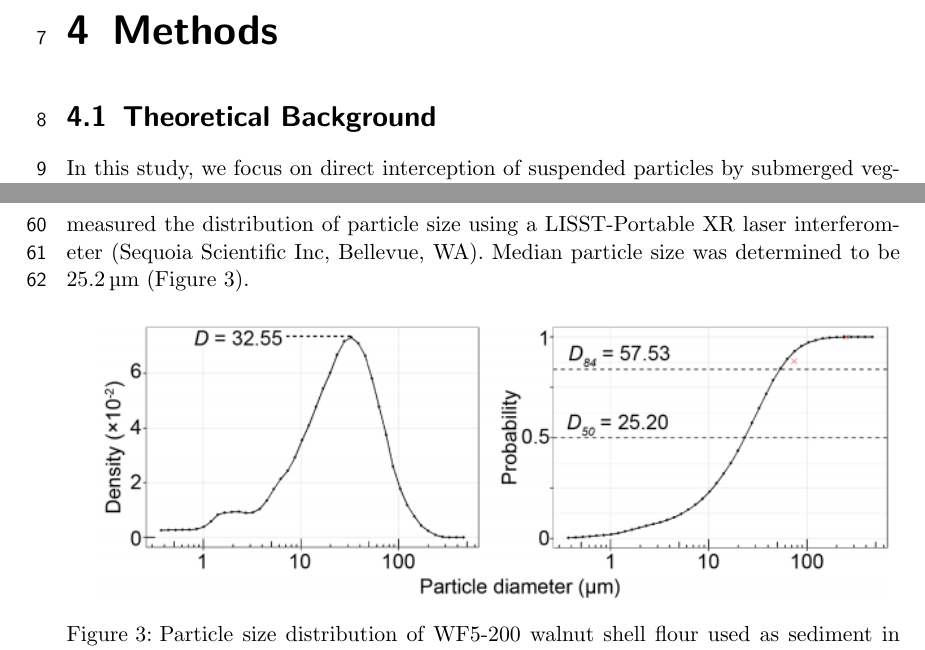
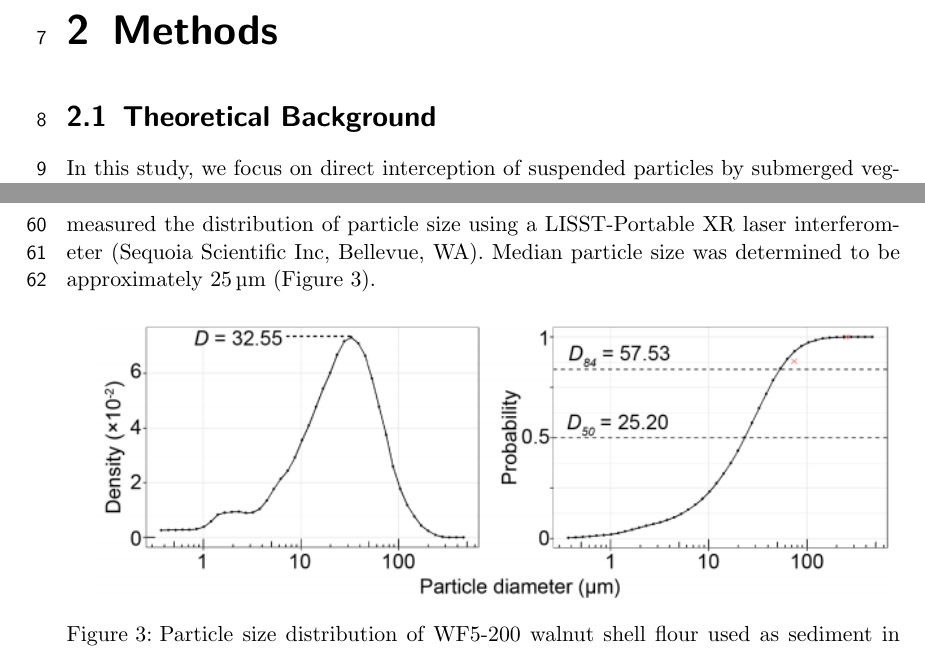
Before and after one commit to jmwingenroth/wingenroth-et-al-2021, a LaTeX document (drafts/outline.tex): two parts of pages 2 and 4 of 5, joined at a grey line, cut so that both start at the same text. Compiled offline with pdfLaTeX.

Commit message:
working on methods

```diff
--- a/drafts/outline.tex
+++ b/drafts/outline.tex
@@ -54,7 +53,7 @@
 %
 %The assumption that probability of retention ($p_r$) is 100\% when stems are coated with grease might be questionable based on our result that biofilm increased $\eta\prime$ in comparison to greased dowels. The only other effect of biofilm that is readily apparent to me is perhaps increasing effective stem diameter ($d_c$). However, with our model for Reynolds number ($\Rey_c \propto d_c$), and both us and \citet{Fauria_2015} finding $\eta\prime \sim -\Rey_c$, increasing stem diameter would be expected to have the opposite effect, unless I'm missing something.
 
-\setcounter{chapter}{3}
+\setcounter{chapter}{1}
 
 \chapter{Methods}
 
@@ -92,12 +91,12 @@ TODO
 
 We used wooden dowels as collector stems, which were installed in a removable array that filled a recessed well in the bottom of the rectangular channel. The perforated top of the array was covered with aluminum foil, and the gap between the array and the upstream edge of the well was covered with an attached, flat, rectangular piece of aluminum in order to avoid irregularities in the channel's cross-section. Holes measuring approximately 2.5 cm in diameter were drilled in the array to hold the sediment traps.
 
-We chose to use granular walnut shell flour to simulate sediment for our experiments because of the availability of homogeneous, sieve-measured grain sizes in suitable quantities. We performed preliminary experiments with a range of grain sizes but settled on WF5-200 as an appropriate match for sediment sizes in natural floodplains. We measured the distribution of particle size using a LISST-Portable XR laser interferometer (Sequoia Scientific Inc, Bellevue, WA). Median particle size was determined to be \SI{25.2}{\micro\metre} (Figure \ref{fig:sedsize}).
+We chose to use granular walnut shell flour to simulate sediment for our experiments because of the availability of homogeneous, sieve-measured grain sizes in suitable quantities. We performed preliminary experiments with a range of grain sizes but settled on WF5-200 as an appropriate match for sediment sizes in natural floodplains. We measured the distribution of particle size using a LISST-Portable XR laser interferometer (Sequoia Scientific Inc, Bellevue, WA). Median particle size was determined to be approximately \SI{25}{\micro\metre} (Figure \ref{fig:sedsize}).
 
 \begin{figure}[htbp]
 \includegraphics[width=15cm,trim = {0 3cm 0 0},clip]{wf5-200sizedist.png}
 \centering
-\caption{Particle size distribution of WF5-200 walnut shell flour used as sediment in experiments, expressed as a probability density function (left) and cumulative density function (right). The mode of the distribution (left) and the 50th and 84th percentiles (right) are labeled.}
+\caption{Particle size distribution of WF5-200 walnut shell flour used as sediment in experiments, expressed as a probability density function (left) and cumulative density function (right). The mode of the distribution (left) and the 50th and 84th percentiles (right) are labeled.} %TODO get rid of red X's and make a clean, high-res version of figure
 \label{fig:sedsize}
 \end{figure}
 
```
Also changed, not shown: drafts/outline.tex (1 more changed lines), 3 other files.
